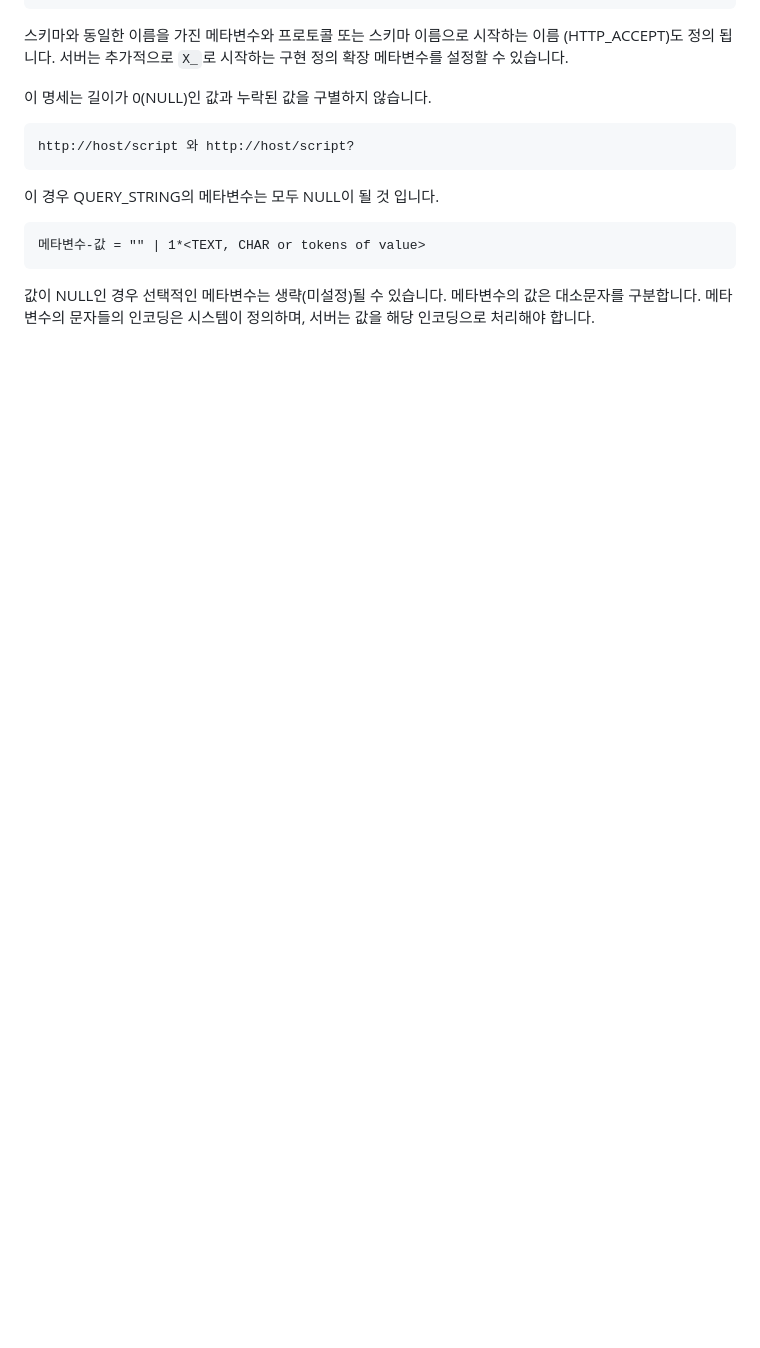
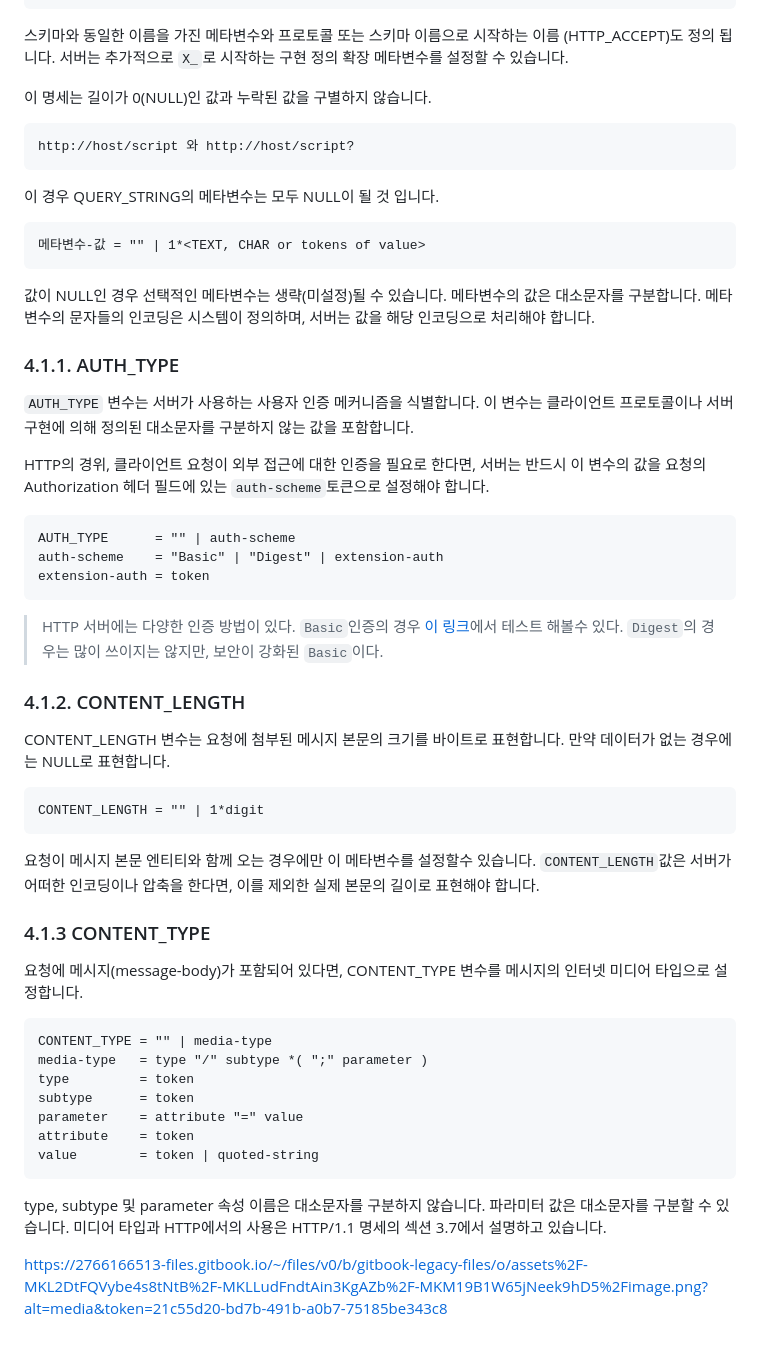
Before and after one commit to soulee-dev/webserv, a Markdown page: rfc/3875.md, the part around the change printed below. GitHub-like rendering; blank space fills up the shorter version.

Commit message:
Add AUTH_TYPE, CONTENT_TYPE

````diff
--- a/rfc/3875.md
+++ b/rfc/3875.md
@@ -150,3 +150,45 @@ http://host/script 와 http://host/script?
 값이 NULL인 경우 선택적인 메타변수는 생략(미설정)될 수 있습니다.
 메타변수의 값은 대소문자를 구분합니다.
 메타변수의 문자들의 인코딩은 시스템이 정의하며, 서버는 값을 해당 인코딩으로 처리해야 합니다.
+
+### 4.1.1. AUTH_TYPE
+`AUTH_TYPE` 변수는 서버가 사용하는 사용자 인증 메커니즘을 식별합니다. 이 변수는 클라이언트
+프로토콜이나 서버 구현에 의해 정의된 대소문자를 구분하지 않는 값을 포함합니다.
+
+HTTP의 경위, 클라이언트 요청이 외부 접근에 대한 인증을 필요로 한다면, 서버는 반드시 이 변수의 값을
+요청의 Authorization 헤더 필드에 있는 `auth-scheme`토큰으로 설정해야 합니다.
+```
+AUTH_TYPE      = "" | auth-scheme
+auth-scheme    = "Basic" | "Digest" | extension-auth
+extension-auth = token
+```
+
+> HTTP 서버에는 다양한 인증 방법이 있다.
+> `Basic`인증의 경우 [이 링크](http://httpbin.org/basic-auth/foo/bar)에서 테스트 해볼수 있다.
+> `Digest`의 경우는 많이 쓰이지는 않지만, 보안이 강화된 `Basic`이다.
+
+### 4.1.2. CONTENT_LENGTH
+CONTENT_LENGTH 변수는 요청에 첨부된 메시지 본문의 크기를 바이트로 표현합니다. 만약 데이터가 없는 경우에는 NULL로 표현합니다.
+
+```
+CONTENT_LENGTH = "" | 1*digit
+```
+
+요청이 메시지 본문 엔티티와 함께 오는 경우에만 이 메타변수를 설정할수 있습니다.
+`CONTENT_LENGTH`값은 서버가 어떠한 인코딩이나 압축을 한다면, 이를 제외한 실제 본문의 길이로 표현해야 합니다.
+
+### 4.1.3 CONTENT_TYPE
+요청에 메시지(message-body)가 포함되어 있다면, CONTENT_TYPE 변수를 메시지의 인터넷 미디어 타입으로 설정합니다.
+```
+CONTENT_TYPE = "" | media-type
+media-type   = type "/" subtype *( ";" parameter )
+type         = token
+subtype      = token
+parameter    = attribute "=" value
+attribute    = token
+value        = token | quoted-string
+```
+type, subtype 및 parameter 속성 이름은 대소문자를 구분하지 않습니다.
+파라미터 값은 대소문자를 구분할 수 있습니다. 미디어 타입과 HTTP에서의 사용은 HTTP/1.1 명세의 섹션 3.7에서 설명하고 있습니다.
+
+https://2766166513-files.gitbook.io/~/files/v0/b/gitbook-legacy-files/o/assets%2F-MKL2DtFQVybe4s8tNtB%2F-MKLLudFndtAin3KgAZb%2F-MKM19B1W65jNeek9hD5%2Fimage.png?alt=media&token=21c55d20-bd7b-491b-a0b7-75185be343c8
````
Also changed, not shown: other parts of rfc/3875.md (+1 -1 lines).
